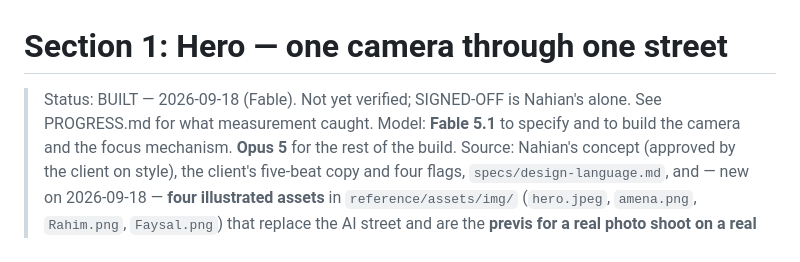
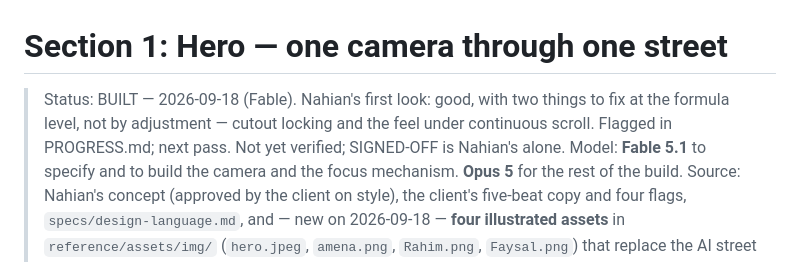
Before and after one commit to nahianmd/bkash-site, a Markdown page: specs/sections/hero.md, the part around the change. Drawn GitHub-style.

```diff
--- a/specs/sections/hero.md
+++ b/specs/sections/hero.md
@@ -1,7 +1,9 @@
 # Section 1: Hero — one camera through one street
 
-> Status: BUILT — 2026-09-18 (Fable). Not yet verified; SIGNED-OFF is
-> Nahian's alone. See PROGRESS.md for what measurement caught.
+> Status: BUILT — 2026-09-18 (Fable). Nahian's first look: good, with two
+> things to fix at the formula level, not by adjustment — cutout locking
+> and the feel under continuous scroll. Flagged in PROGRESS.md; next pass.
+> Not yet verified; SIGNED-OFF is Nahian's alone.
 > Model: **Fable 5.1** to specify and to build the camera and the focus
 > mechanism. **Opus 5** for the rest of the build.
 > Source: Nahian's concept (approved by the client on style), the client's
```
Also changed, not shown: PROGRESS.md (+22 -0 lines).
